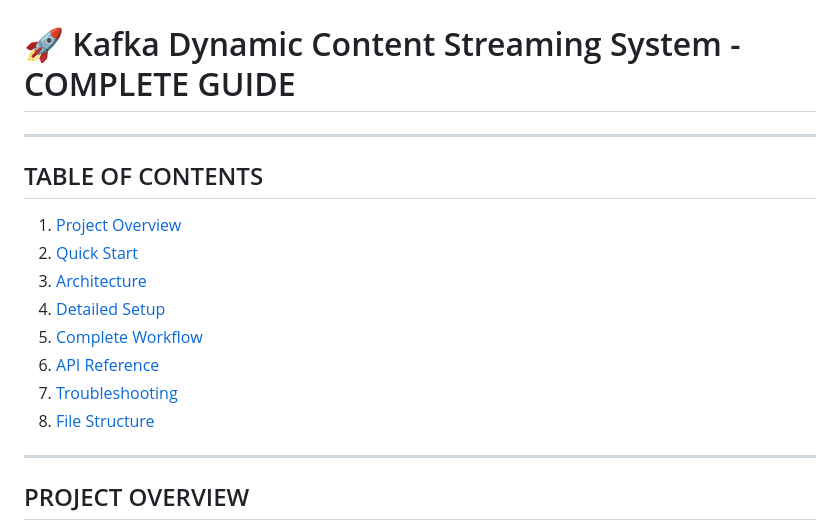
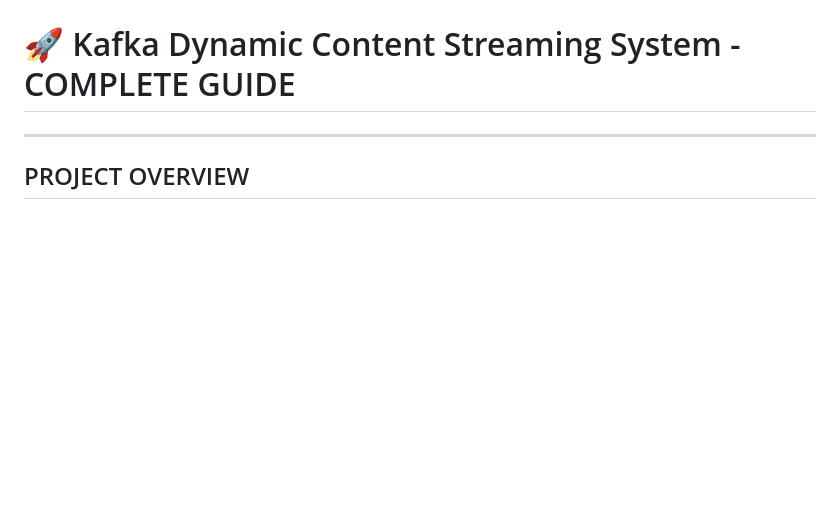
Before and after one commit to giganiga6969/Dynamic_Streaming_via_Kafka, a Markdown page: COMPLETE_DOCUMENTATION.md, the part around the change. GitHub-like rendering; blank space fills up the shorter version.

```diff
--- a/COMPLETE_DOCUMENTATION.md
+++ b/COMPLETE_DOCUMENTATION.md
@@ -1,18 +1,6 @@
 # COMPLETE_DOCUMENTATION.md
 
 # 🚀 Kafka Dynamic Content Streaming System - COMPLETE GUIDE
-
----
-
-## TABLE OF CONTENTS
-1. [Project Overview](#project-overview)
-2. [Quick Start](#quick-start)
-3. [Architecture](#architecture)
-4. [Detailed Setup](#detailed-setup)
-5. [Complete Workflow](#complete-workflow)
-6. [API Reference](#api-reference)
-7. [Troubleshooting](#troubleshooting)
-8. [File Structure](#file-structure)
 
 ---
 
```
